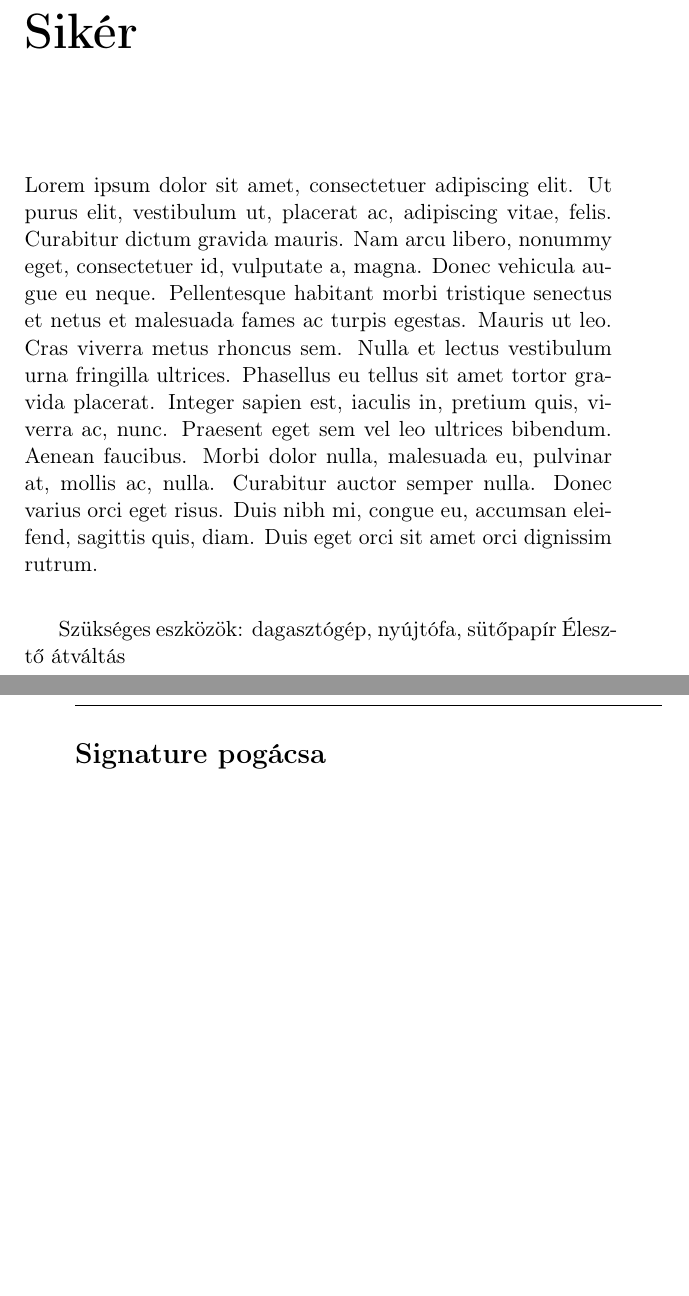
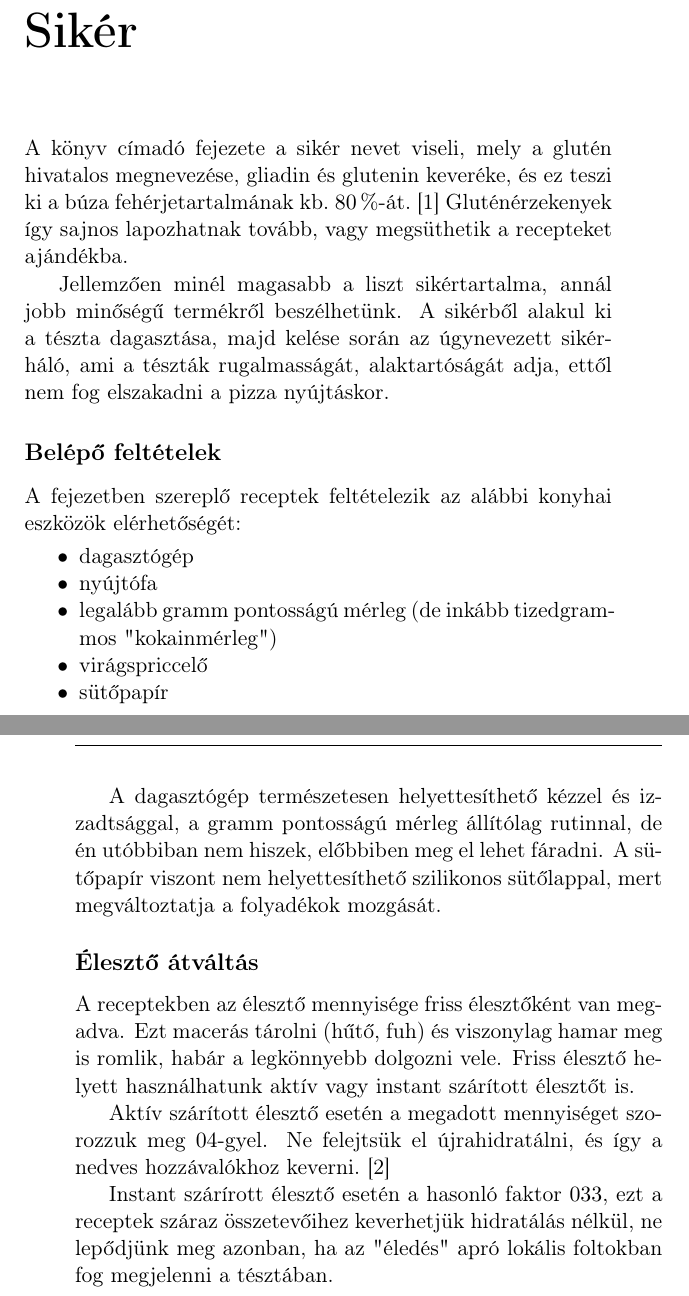
Before and after one commit to adamnagy90/Siker, a LaTeX book (main.tex, which reads siker/siker.tex, siker_pkg.sty): two parts of pages 3 and 4 of 7 before the commit and two parts of pages 3 and 4 of 9 after it, joined at a grey line, cut so that both start at the same text, the shorter picture padded with empty space. Compiled offline with pdfLaTeX.

Commit message:
Siker nyitoszoveg

```diff
--- a/siker/siker.tex
+++ b/siker/siker.tex
@@ -1,15 +1,30 @@
-% !TeX root = siker.tex
 \chapter*{Sikér}
 
-\lipsum[1]
+A könyv címadó fejezete a sikér nevet viseli, mely a glutén hivatalos megnevezése, gliadin és glutenin keveréke, és ez teszi ki a búza fehérjetartalmának kb.~\qty{80}{\percent}-át.~\cite{wiki_gluten} Gluténérzekenyek így sajnos lapozhatnak tovább, vagy megsüthetik a recepteket ajándékba.
 
-Szükséges eszközök: dagasztógép, nyújtófa, sütőpapír
-Élesztő átváltás
+Jellemzően minél magasabb a liszt sikértartalma, annál jobb minőségű termékről beszélhetünk. A sikérből alakul ki a tészta dagasztása, majd kelése során az úgynevezett sikérháló, ami a tészták rugalmasságát, alaktartóságát adja, ettől nem fog elszakadni a pizza nyújtáskor.
+
+\subsection*{Belépő feltételek}
+A fejezetben szereplő receptek feltételezik az alábbi konyhai eszközök elérhetőségét:
+\begin{itemize}
+    \item dagasztógép
+    \item nyújtófa
+    \item legalább gramm pontosságú mérleg (de inkább tizedgrammos "kokainmérleg")
+    \item virágspriccelő
+    \item sütőpapír
+\end{itemize}
+
+A dagasztógép természetesen helyettesíthető kézzel és izzadtsággal, a gramm pontosságú mérleg állítólag rutinnal, de én utóbbiban nem hiszek, előbbiben meg el lehet fáradni. A sütőpapír viszont nem helyettesíthető szilikonos sütőlappal, mert megváltoztatja a folyadékok mozgását.
+
+\subsection*{Élesztő átváltás}
+A receptekben az élesztő mennyisége friss élesztőként van megadva. Ezt macerás tárolni (hűtő, fuh) és viszonylag hamar meg is romlik, habár a legkönnyebb dolgozni vele. Friss élesztő helyett használhatunk aktív vagy instant szárított élesztőt is.
+
+Aktív szárított élesztő esetén a megadott mennyiséget szorozzuk meg \num{0.4}-gyel. Ne felejtsük el újrahidratálni, és így a nedves hozzávalókhoz keverni.~\cite{kab_eleszto_atvaltas}
+
+Instant szárírott élesztő esetén a hasonló faktor \num{0.33}, ezt a receptek száraz összetevőihez keverhetjük hidratálás nélkül, ne lepődjünk meg azonban, ha az "éledés" apró lokális foltokban fog megjelenni a tésztában.
 
 \input{./siker/signature_pogacsa}
-
-% \section*{Kifli/perec}
-% \lipsum[1-4]
+\input{./siker/kifli_perec}
 
 % \section*{Hamburger buci}
 % \section*{Wannabe nápolyi pizza}
--- a/siker_pkg.sty
+++ b/siker_pkg.sty
@@ -4,7 +4,7 @@
 \usepackage{t1enc}
 \usepackage{fancyhdr}
 \usepackage{geometry}
-\usepackage{siunitx}
+\usepackage[output-decimal-marker=,]{siunitx}
 \usepackage{lipsum}
 
 \geometry{a5paper}
```
Also changed, not shown: main.bib (+14 -0 lines), main.tex (+0 -1 lines), siker/kifli_perec.tex (added, +14 -0 lines), siker/signature_pogacsa.tex (+6 -6 lines), 1 other file.
